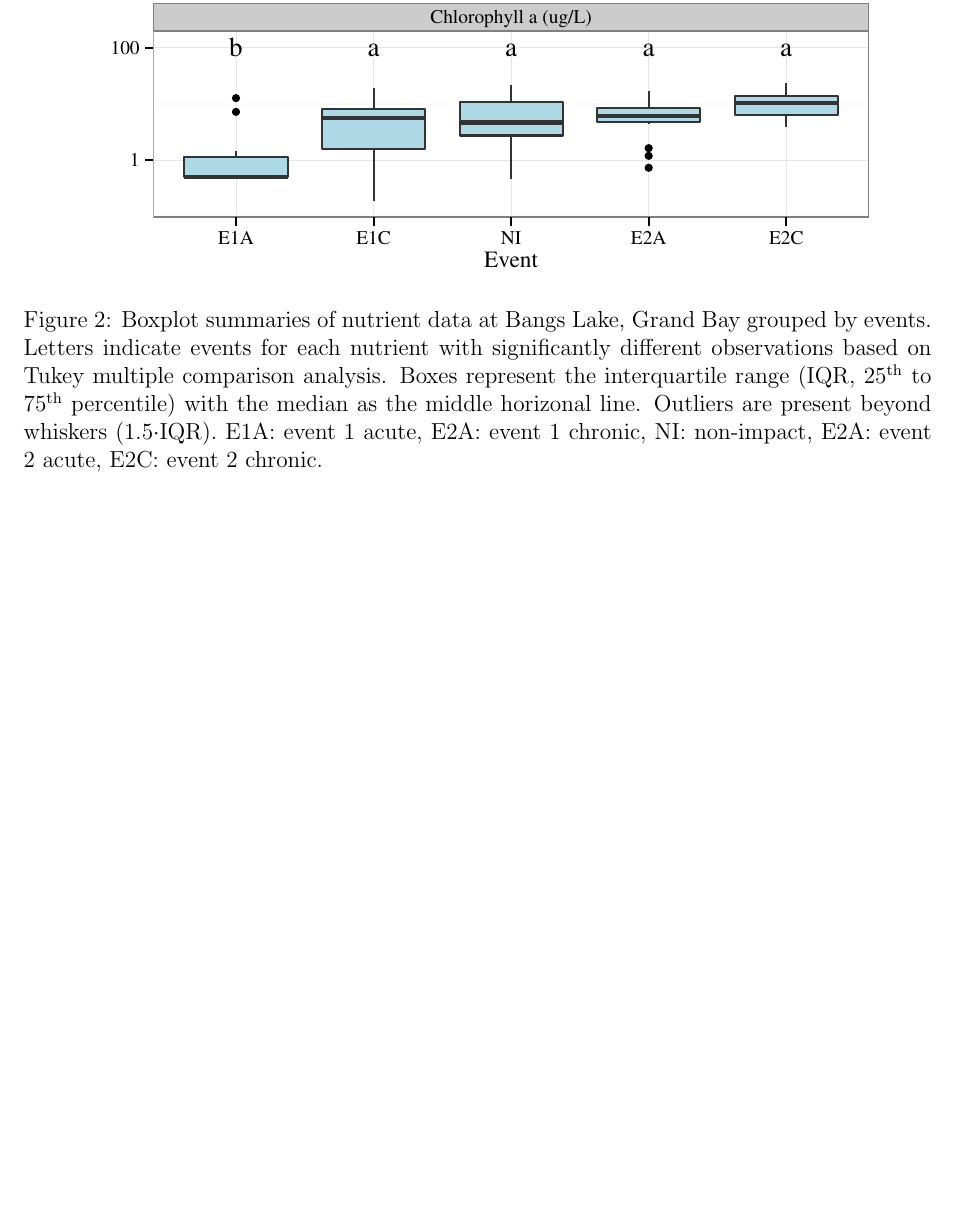
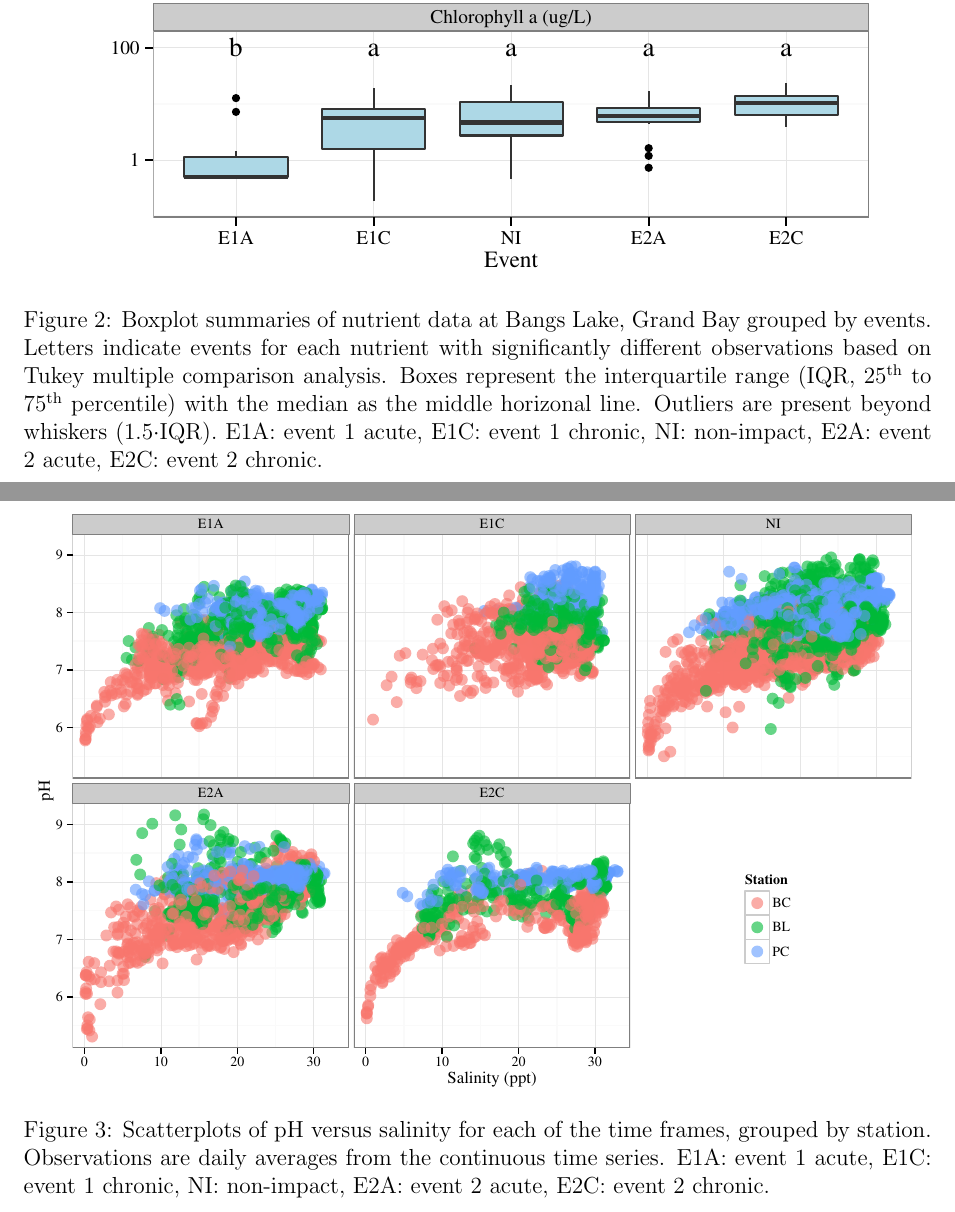
Before and after one commit to fawda123/gndphosphate, a LaTeX document (gnd_plots.tex): part of page 2 of 2 before the commit and two parts of pages 2 and 3 of 4 after it, the two joined at a grey line, cut so that both start at the same text, the shorter picture padded with empty space. The pictures show the PDF file gnd_plots.pdf that the author committed with the source.

Commit message:
ph v sal scatterplots, ready to do ccf

```diff
--- a/gnd_plots.tex
+++ b/gnd_plots.tex
@@ -98,9 +98,32 @@
 
 }
 
-\caption[Boxplot summaries of nutrient data at Bangs Lake, Grand Bay grouped by events]{Boxplot summaries of nutrient data at Bangs Lake, Grand Bay grouped by events.  Letters indicate events for each nutrient with significantly different observations based on Tukey multiple comparison analysis.  Boxes represent the interquartile range (IQR, 25\textsuperscript{th} to 75\textsuperscript{th} percentile) with the median as the middle horizonal line.  Outliers are present beyond whiskers (1.5$\cdot$IQR). E1A: event 1 acute, E2A: event 1 chronic, NI: non-impact, E2A: event 2 acute, E2C: event 2 chronic.}\label{fig:tukey}
+\caption[Boxplot summaries of nutrient data at Bangs Lake, Grand Bay grouped by events]{Boxplot summaries of nutrient data at Bangs Lake, Grand Bay grouped by events.  Letters indicate events for each nutrient with significantly different observations based on Tukey multiple comparison analysis.  Boxes represent the interquartile range (IQR, 25\textsuperscript{th} to 75\textsuperscript{th} percentile) with the median as the middle horizonal line.  Outliers are present beyond whiskers (1.5$\cdot$IQR). E1A: event 1 acute, E1C: event 1 chronic, NI: non-impact, E2A: event 2 acute, E2C: event 2 chronic.}\label{fig:tukey}
 \end{figure}
 
+
+\clearpage
+
+\begin{figure}[!ht]
+
+{\centering \includegraphics[width=\maxwidth]{figs/phvsal1-1}
+
+}
+
+\caption[Scatterplots of pH versus salinity for each of the time frames, grouped by station]{Scatterplots of pH versus salinity for each of the time frames, grouped by station.  Observations are daily averages from the continuous time series. E1A: event 1 acute, E1C: event 1 chronic, NI: non-impact, E2A: event 2 acute, E2C: event 2 chronic.}\label{fig:phvsal1}
+\end{figure}
+
+
+\clearpage
+
+\begin{figure}[!ht]
+
+{\centering \includegraphics[width=\maxwidth]{figs/phvsal2-1}
+
+}
+
+\caption[Scatterplots of pH versus salinity for one month following the two acute exposure events (E1A, E2A) and 2010 during the non-impact (NI) time frame]{Scatterplots of pH versus salinity for one month following the two acute exposure events (E1A, E2A) and 2010 during the non-impact (NI) time frame.  Values are thirty-minute observations at each station. E1A: event 1 acute, NI: non-impact, E2A: event 2 acute.}\label{fig:phvsal2}
+\end{figure}
 
 
 \clearpage
```
Also changed, not shown: gnd_plots-concordance.tex (+2 -1 lines), figs/phvsal1-1.pdf (added), figs/phvsal2-1.pdf (added), figs/tsplot-1.pdf, figs/tukey-1.pdf, gnd_plots.pdf, gnd_plots.tex (2 more changed lines), 4 other files.
